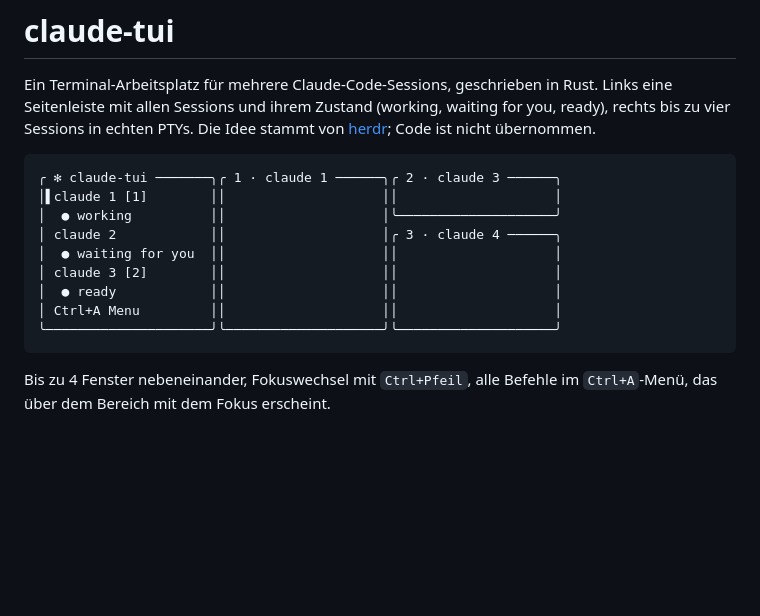
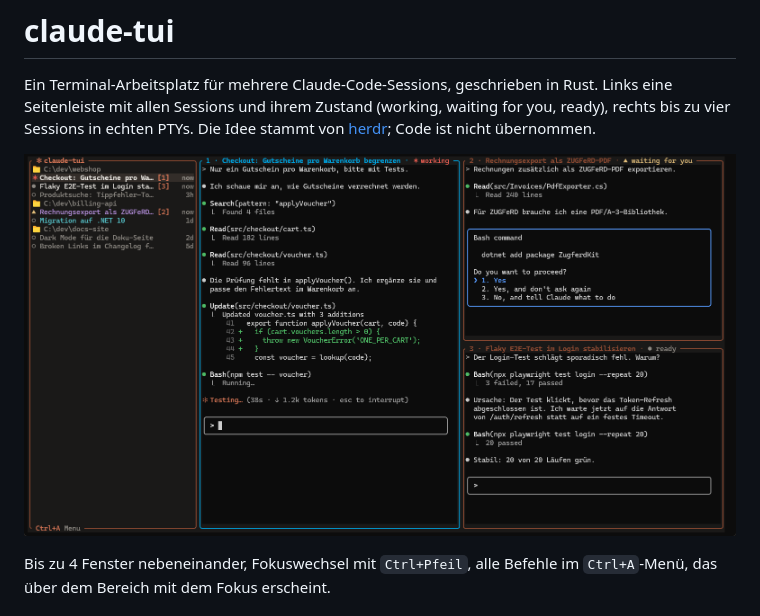
Before and after one commit to NicoMertens/claude-tui, a Markdown page: README.md, the part around the change. Rendered like a GitHub page; pictures changed too: docs/screenshot.png (added); blank space fills up the shorter version.

Commit message:
Screenshot in der README statt ASCII-Skizze
Aufgenommen mit erfundenen Sessions und Projekten (Demo-Umgebung mit
eigenem CLAUDE_CONFIG_DIR/APPDATA und Fake-claude), keine echten Daten.

Co-Authored-By: Claude Opus 5.5 <noreply@anthropic.com>

````diff
--- a/README.md
+++ b/README.md
@@ -5,17 +5,7 @@ Seitenleiste mit allen Sessions und ihrem Zustand (working, waiting for you, rea
 rechts bis zu vier Sessions in echten PTYs. Die Idee stammt von
 [herdr](https://github.com/ogulcancelik/herdr); Code ist nicht übernommen.
 
-```
-╭ ✻ claude-tui ───────╮╭ 1 · claude 1 ──────╮╭ 2 · claude 3 ──────╮
-│▌claude 1 [1]        ││                    ││                    │
-│  ● working          ││                    │╰────────────────────╯
-│ claude 2            ││                    │╭ 3 · claude 4 ──────╮
-│  ● waiting for you  ││                    ││                    │
-│ claude 3 [2]        ││                    ││                    │
-│  ● ready            ││                    ││                    │
-│ Ctrl+A Menu         ││                    ││                    │
-╰─────────────────────╯╰────────────────────╯╰────────────────────╯
-```
+![claude-tui mit drei Sessions: working, waiting for you, ready](docs/screenshot.png)
 
 Bis zu 4 Fenster nebeneinander, Fokuswechsel mit `Ctrl+Pfeil`, alle Befehle im `Ctrl+A`-Menü, das
 über dem Bereich mit dem Fokus erscheint.
````
